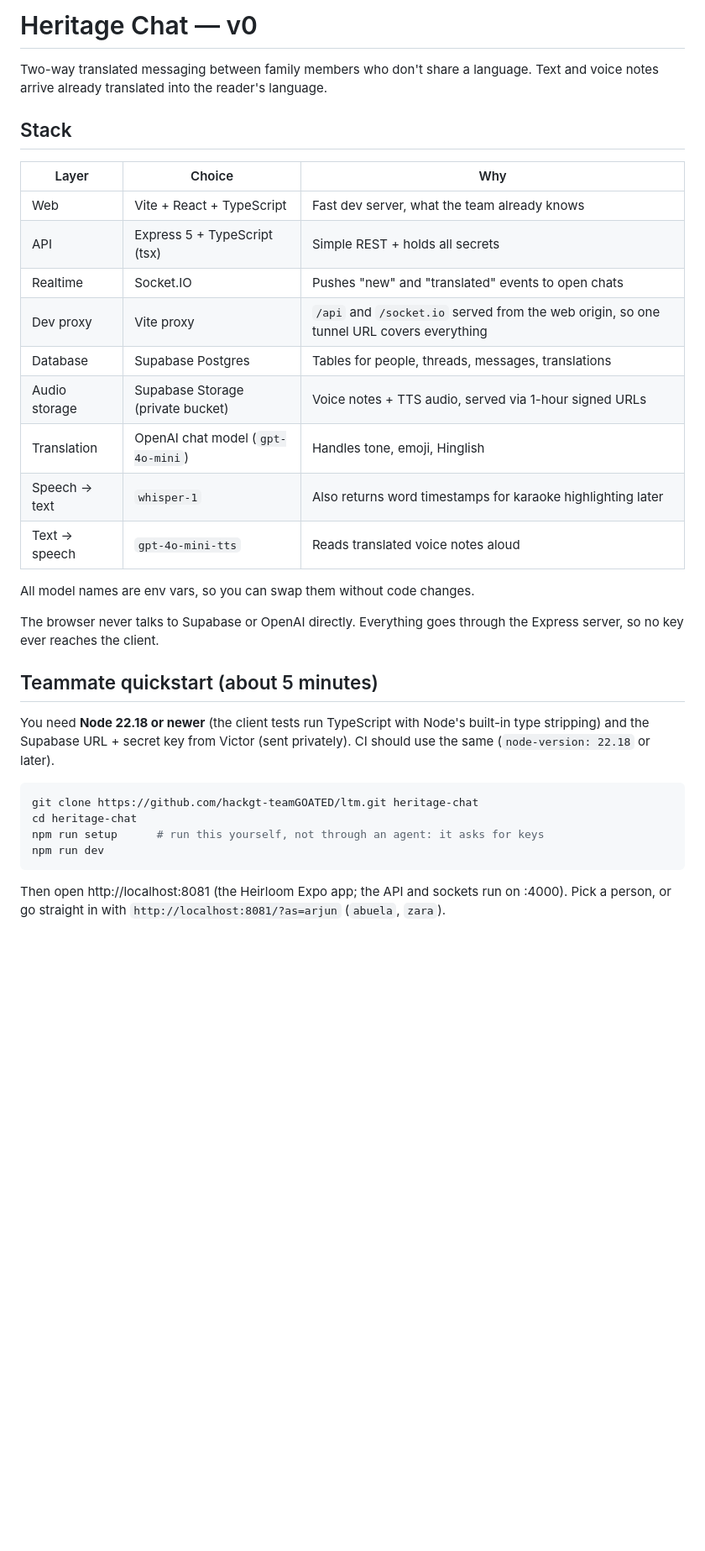
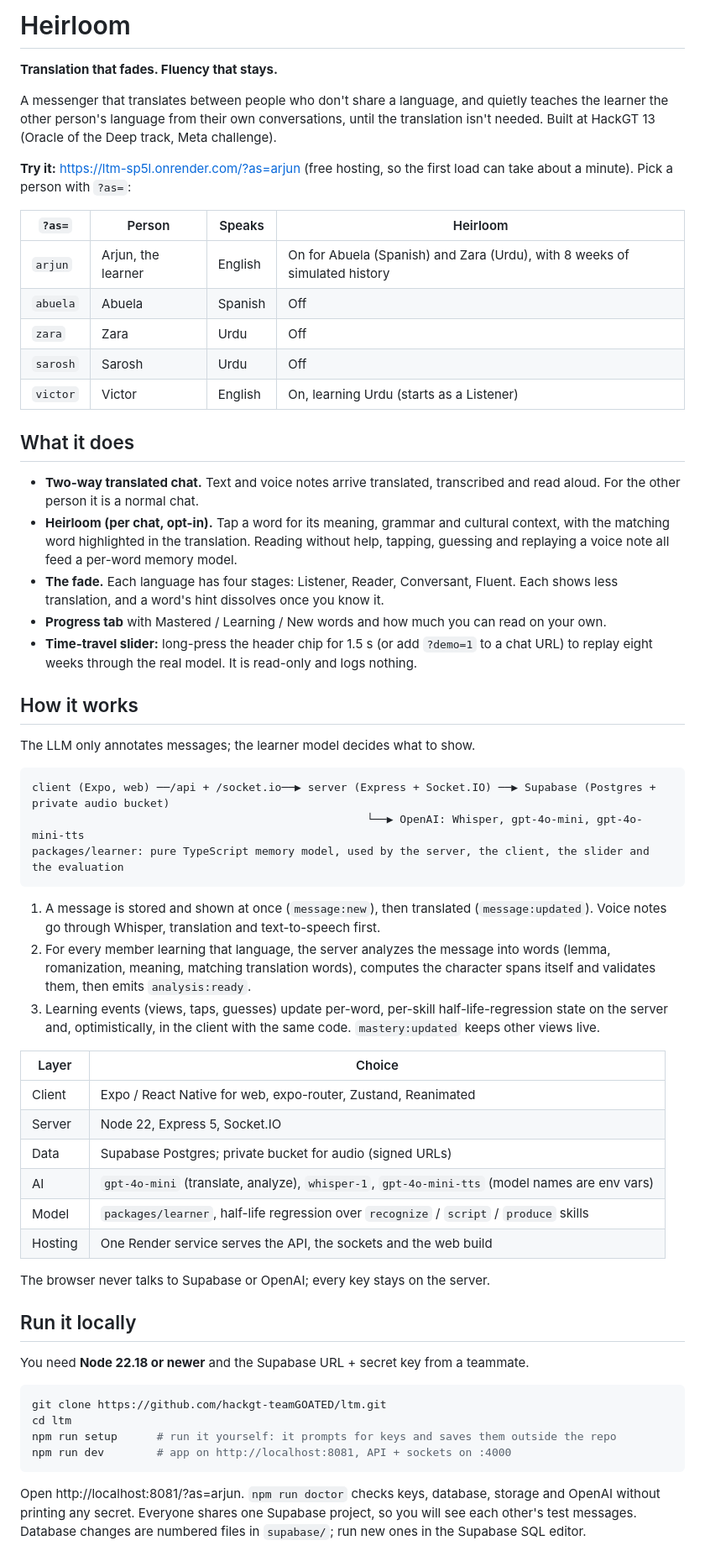
Before and after one commit to hackgt-teamGOATED/ltm, a Markdown page: README.md, the part around one of its changes. Shown at 84% size. GitHub-like rendering; blank space fills up the shorter version.

Commit message:
docs: rewrite README for Heirloom (final version)
Co-Authored-By: Claude Sonnet 5 <noreply@anthropic.com>

````diff
--- a/README.md
+++ b/README.md
@@ -1,39 +1,76 @@
-# Heritage Chat — v0
+# Heirloom
 
-Two-way translated messaging between family members who don't share a language.
-Text and voice notes arrive already translated into the reader's language.
+**Translation that fades. Fluency that stays.**
 
-## Stack
+A messenger that translates between people who don't share a language, and quietly teaches the
+learner the other person's language from their own conversations, until the translation isn't needed.
+Built at HackGT 13 (Oracle of the Deep track, Meta challenge).
 
-| Layer | Choice | Why |
-|---|---|---|
-| Web | Vite + React + TypeScript | Fast dev server, what the team already knows |
-| API | Express 5 + TypeScript (tsx) | Simple REST + holds all secrets |
-| Realtime | Socket.IO | Pushes "new" and "translated" events to open chats |
-| Dev proxy | Vite proxy | `/api` and `/socket.io` served from the web origin, so one tunnel URL covers everything |
-| Database | Supabase Postgres | Tables for people, threads, messages, translations |
-| Audio storage | Supabase Storage (private bucket) | Voice notes + TTS audio, served via 1-hour signed URLs |
-| Translation | OpenAI chat model (`gpt-4o-mini`) | Handles tone, emoji, Hinglish |
-| Speech → text | `whisper-1` | Also returns word timestamps for karaoke highlighting later |
-| Text → speech | `gpt-4o-mini-tts` | Reads translated voice notes aloud |
+**Try it:** https://ltm-sp5l.onrender.com/?as=arjun (free hosting, so the first load can take about a minute).
+Pick a person with `?as=`:
 
-All model names are env vars, so you can swap them without code changes.
+| `?as=` | Person | Speaks | Heirloom |
+|---|---|---|---|
+| `arjun` | Arjun, the learner | English | On for Abuela (Spanish) and Zara (Urdu), with 8 weeks of simulated history |
+| `abuela` | Abuela | Spanish | Off |
+| `zara` | Zara | Urdu | Off |
+| `sarosh` | Sarosh | Urdu | Off |
+| `victor` | Victor | English | On, learning Urdu (starts as a Listener) |
 
-The browser never talks to Supabase or OpenAI directly. Everything goes through the
-Express server, so no key ever reaches the client.
+## What it does
 
-## Teammate quickstart (about 5 minutes)
+- **Two-way translated chat.** Text and voice notes arrive translated, transcribed and read aloud.
+  For the other person it is a normal chat.
+- **Heirloom (per chat, opt-in).** Tap a word for its meaning, grammar and cultural context, with the matching
+  word highlighted in the translation. Reading without help, tapping, guessing and replaying a voice note
+  all feed a per-word memory model.
+- **The fade.** Each language has four stages: Listener, Reader, Conversant, Fluent. Each shows less
+  translation, and a word's hint dissolves once you know it.
+- **Progress tab** with Mastered / Learning / New words and how much you can read on your own.
+- **Time-travel slider:** long-press the header chip for 1.5 s (or add `?demo=1` to a chat URL) to replay
+  eight weeks through the real model. It is read-only and logs nothing.
 
-You need **Node 22.18 or newer** (the client tests run TypeScript with Node's built-in type stripping) and the
-Supabase URL + secret key from Victor (sent privately). CI should use the same (`node-version: 22.18` or later).
+## How it works
+
+The LLM only annotates messages; the learner model decides what to show.
+
+```
+client (Expo, web) ──/api + /socket.io──▶ server (Express + Socket.IO) ──▶ Supabase (Postgres + private audio bucket)
+                                                   └──▶ OpenAI: Whisper, gpt-4o-mini, gpt-4o-mini-tts
+packages/learner: pure TypeScript memory model, used by the server, the client, the slider and the evaluation
+```
+
+1. A message is stored and shown at once (`message:new`), then translated (`message:updated`).
+   Voice notes go through Whisper, translation and text-to-speech first.
+2. For every member learning that language, the server analyzes the message into words
+   (lemma, romanization, meaning, matching translation words), computes the character spans itself and
+   validates them, then emits `analysis:ready`.
+3. Learning events (views, taps, guesses) update per-word, per-skill half-life-regression state on the
+   server and, optimistically, in the client with the same code. `mastery:updated` keeps other views live.
+
+| Layer | Choice |
+|---|---|
+| Client | Expo / React Native for web, expo-router, Zustand, Reanimated |
+| Server | Node 22, Express 5, Socket.IO |
+| Data | Supabase Postgres; private bucket for audio (signed URLs) |
+| AI | `gpt-4o-mini` (translate, analyze), `whisper-1`, `gpt-4o-mini-tts` (model names are env vars) |
+| Model | `packages/learner`, half-life regression over `recognize` / `script` / `produce` skills |
+| Hosting | One Render service serves the API, the sockets and the web build |
+
+The browser never talks to Supabase or OpenAI; every key stays on the server.
+
+## Run it locally
+
+You need **Node 22.18 or newer** and the Supabase URL + secret key from a teammate.
 
 ```bash
-git clone https://github.com/hackgt-teamGOATED/ltm.git heritage-chat
-cd heritage-chat
-npm run setup      # run this yourself, not through an agent: it asks for keys
-npm run dev
+git clone https://github.com/hackgt-teamGOATED/ltm.git
+cd ltm
+npm run setup      # run it yourself: it prompts for keys and saves them outside the repo
+npm run dev        # app on http://localhost:8081, API + sockets on :4000
 ```
 
-Then open http://localhost:8081 (the Heirloom Expo app; the API and sockets run on :4000).
-Pick a person, or go straight in with `http://localhost:8081/?as=arjun` (`abuela`, `zara`).
+Open http://localhost:8081/?as=arjun. `npm run doctor` checks keys, database, storage and OpenAI without
+printing any secret. Everyone shares one Supabase project, so you will see each other's test messages.
+Database changes are numbered files in `supabase/`; run new ones in the Supabase SQL editor.
 
````
Also changed, not shown: other parts of README.md (+30 -126 lines).
